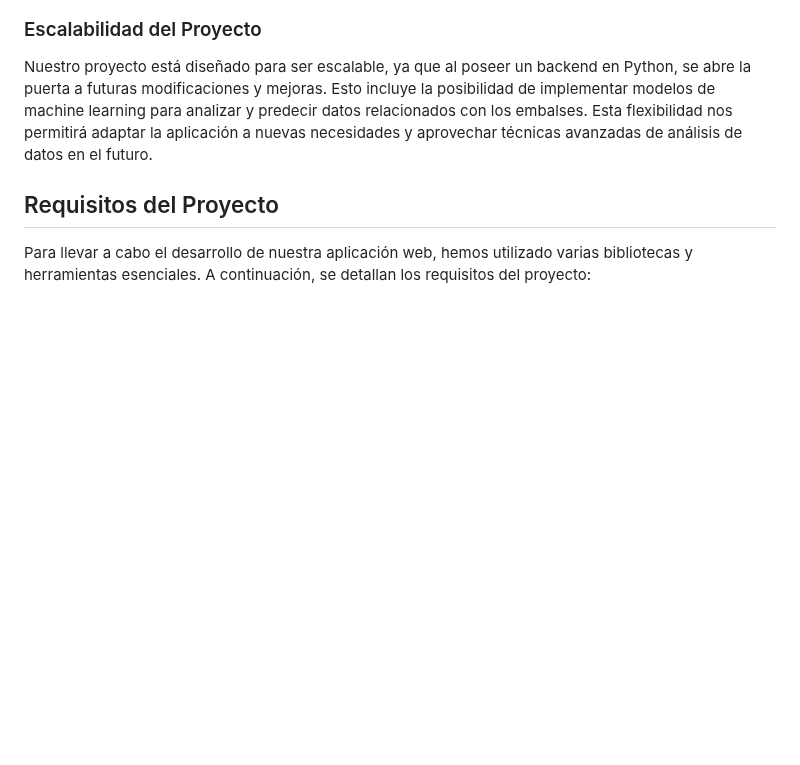
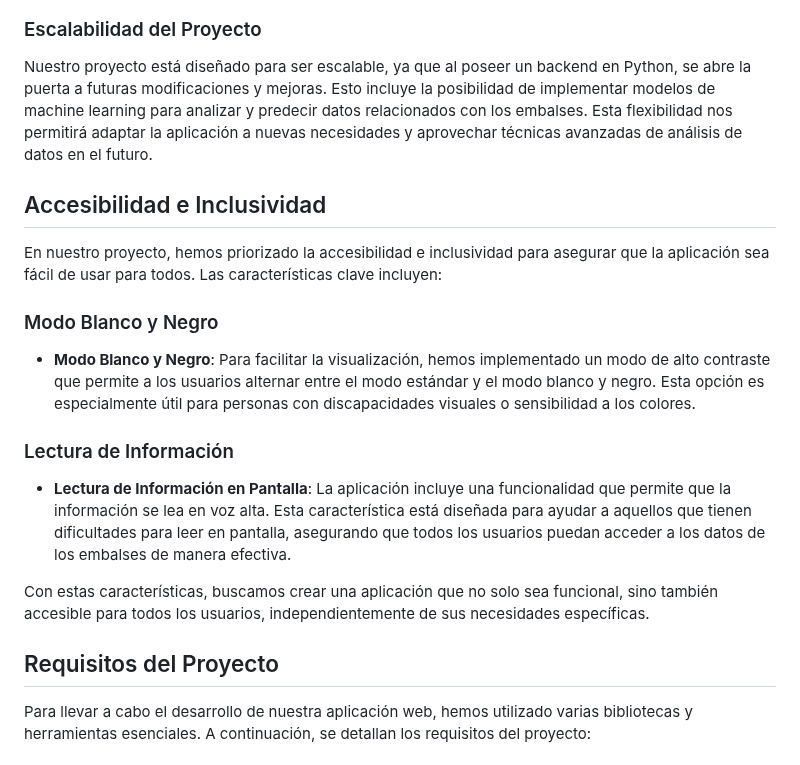
Before and after one commit to DitoluT/malackaton_final, a Markdown page: README.md, the part around the change. GitHub-like rendering; blank space fills up the shorter version.

```diff
--- a/README.md
+++ b/README.md
@@ -65,6 +65,20 @@ Esta estructura no solo facilita el desarrollo y mantenimiento de la aplicación
 
 Nuestro proyecto está diseñado para ser escalable, ya que al poseer un backend en Python, se abre la puerta a futuras modificaciones y mejoras. Esto incluye la posibilidad de implementar modelos de machine learning para analizar y predecir datos relacionados con los embalses. Esta flexibilidad nos permitirá adaptar la aplicación a nuevas necesidades y aprovechar técnicas avanzadas de análisis de datos en el futuro.
 
+## Accesibilidad e Inclusividad
+
+En nuestro proyecto, hemos priorizado la accesibilidad e inclusividad para asegurar que la aplicación sea fácil de usar para todos. Las características clave incluyen:
+
+### Modo Blanco y Negro
+
+- **Modo Blanco y Negro**: Para facilitar la visualización, hemos implementado un modo de alto contraste que permite a los usuarios alternar entre el modo estándar y el modo blanco y negro. Esta opción es especialmente útil para personas con discapacidades visuales o sensibilidad a los colores.
+
+### Lectura de Información
+
+- **Lectura de Información en Pantalla**: La aplicación incluye una funcionalidad que permite que la información se lea en voz alta. Esta característica está diseñada para ayudar a aquellos que tienen dificultades para leer en pantalla, asegurando que todos los usuarios puedan acceder a los datos de los embalses de manera efectiva.
+
+Con estas características, buscamos crear una aplicación que no solo sea funcional, sino también accesible para todos los usuarios, independientemente de sus necesidades específicas.
+
 ## Requisitos del Proyecto
 
 Para llevar a cabo el desarrollo de nuestra aplicación web, hemos utilizado varias bibliotecas y herramientas esenciales. A continuación, se detallan los requisitos del proyecto:
```
